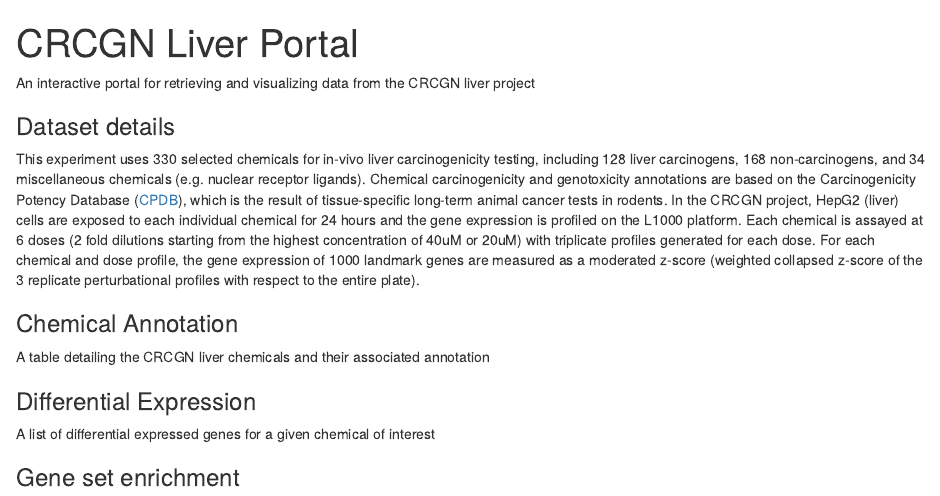
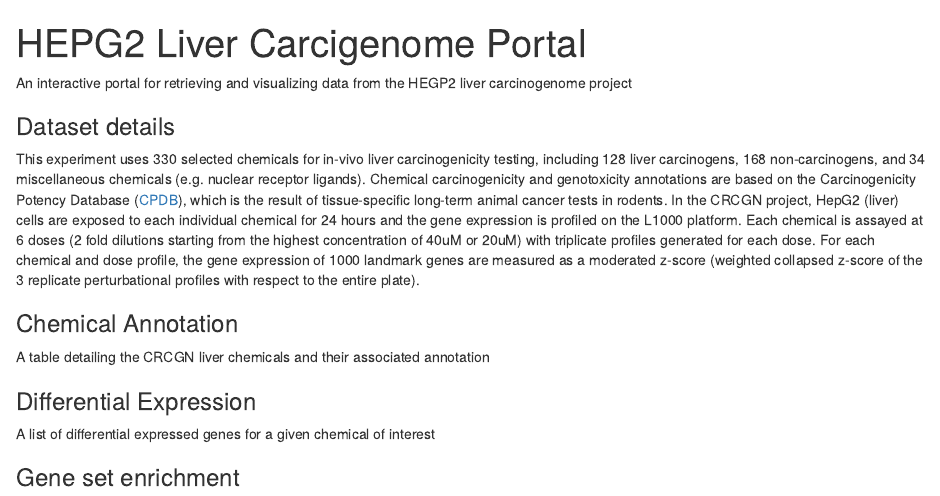
Before and after one commit to lia978/CRCGNPortal, an R Markdown document (introduction.Rmd): the page in a window 1100 px wide, from its top. Rendered offline with R 4.5, knitr and Pandoc, with nearby package versions.

Commit message:
changed introduction

```diff
--- a/introduction.Rmd
+++ b/introduction.Rmd
@@ -1,12 +1,12 @@
 ---
-title: "CRCGN Liver Portal"
+title: "HEPG2 Liver Carcigenome Portal"
 output:
   html_document:
   toc: true
   theme: united
 ---
 
-An interactive portal for retrieving and visualizing data from the CRCGN liver project
+An interactive portal for retrieving and visualizing data from the HEGP2 liver carcinogenome project
 
 ### Dataset details
 
```
